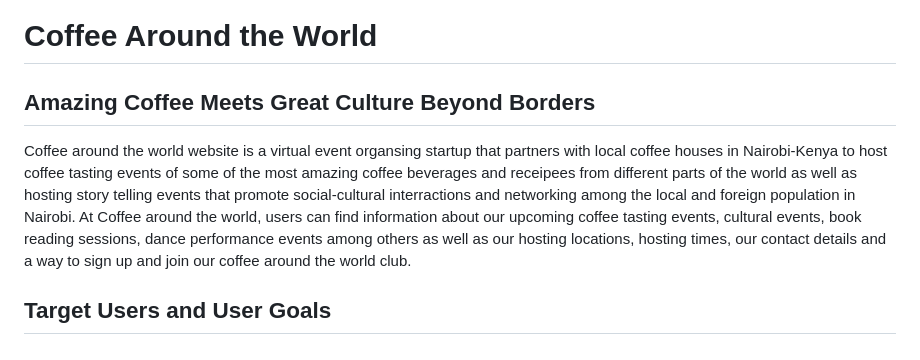
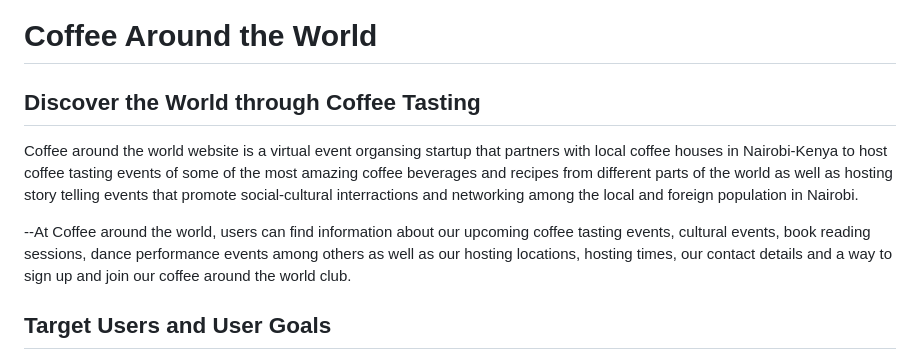
Before and after one commit to stephenogwere/coffee-around-the-world, a Markdown page: README.md, the part around the change. GitHub-like rendering.

Commit message:
Edit introduction on README.md

```diff
--- a/README.md
+++ b/README.md
@@ -1,7 +1,9 @@
 # Coffee Around the World
-## Amazing Coffee Meets Great Culture Beyond Borders
+## Discover the World through Coffee Tasting
 
-Coffee around the world website is a virtual event organsing startup that partners with local coffee houses in Nairobi-Kenya to host coffee tasting events of some of the most amazing coffee beverages and receipees from different parts of the world as well as hosting story telling events that promote social-cultural interractions and networking among the local and foreign population in Nairobi. At Coffee around the world, users can find information about our upcoming coffee tasting events, cultural events, book reading sessions, dance performance events among others as well as our hosting locations, hosting times, our contact details and a way to sign up and join our coffee around the world club.
+Coffee around the world website is a virtual event organsing startup that partners with local coffee houses in Nairobi-Kenya to host coffee tasting events of some of the most amazing coffee beverages and recipes from different parts of the world as well as hosting story telling events that promote social-cultural interractions and networking among the local and foreign population in Nairobi.
+
+--At Coffee around the world, users can find information about our upcoming coffee tasting events, cultural events, book reading sessions, dance performance events among others as well as our hosting locations, hosting times, our contact details and a way to sign up and join our coffee around the world club.
 
 ## Target Users and User Goals
 Nairobi has overtime, evolved to be an admired destination for most international expatriates, tourists in East Africa and Africa at large. For this reason, the website targets the expat community, tourists as well as the local and regional residents interested in exploring international coffee beverages and receipees and eager to learn more about the origins and cultural dynamics of the people behind the coffee production, processing and also offers space for networking.
```
